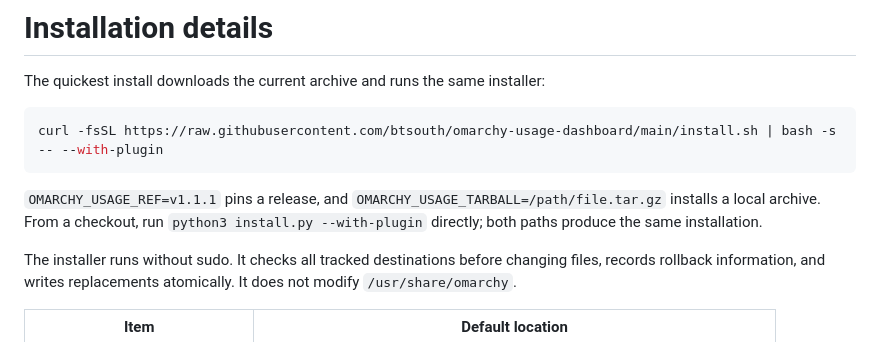
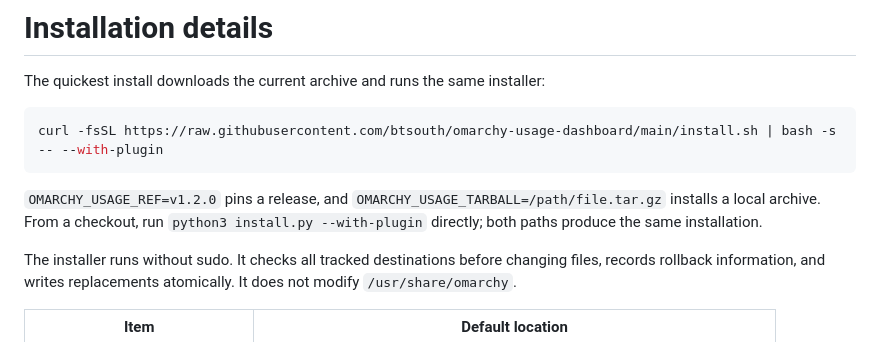
Before and after one commit to btsouth/omarchy-usage-dashboard, a Markdown page: docs/installation.md, the part around the change. GitHub-like rendering.

````diff
--- a/docs/installation.md
+++ b/docs/installation.md
@@ -6,7 +6,7 @@ The quickest install downloads the current archive and runs the same installer:
 curl -fsSL https://raw.githubusercontent.com/btsouth/omarchy-usage-dashboard/main/install.sh | bash -s -- --with-plugin
 ```
 
-`OMARCHY_USAGE_REF=v1.1.1` pins a release, and `OMARCHY_USAGE_TARBALL=/path/file.tar.gz` installs a local archive. From a checkout, run `python3 install.py --with-plugin` directly; both paths produce the same installation.
+`OMARCHY_USAGE_REF=v1.2.0` pins a release, and `OMARCHY_USAGE_TARBALL=/path/file.tar.gz` installs a local archive. From a checkout, run `python3 install.py --with-plugin` directly; both paths produce the same installation.
 
 The installer runs without sudo. It checks all tracked destinations before changing files, records rollback information, and writes replacements atomically. It does not modify `/usr/share/omarchy`.
 
````
Also changed, not shown: CHANGELOG.md (+6 -4 lines), README.md (+1 -1 lines).
